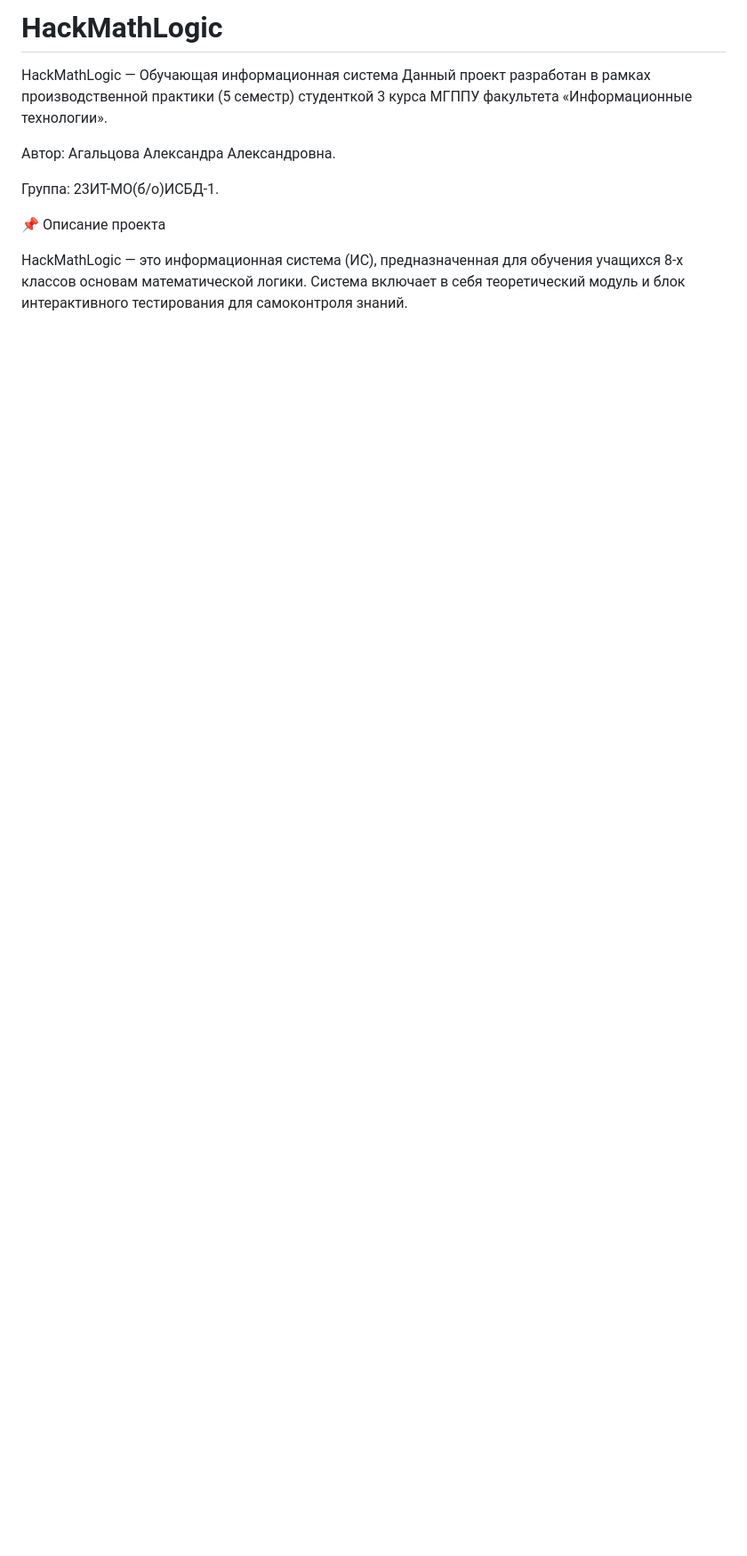
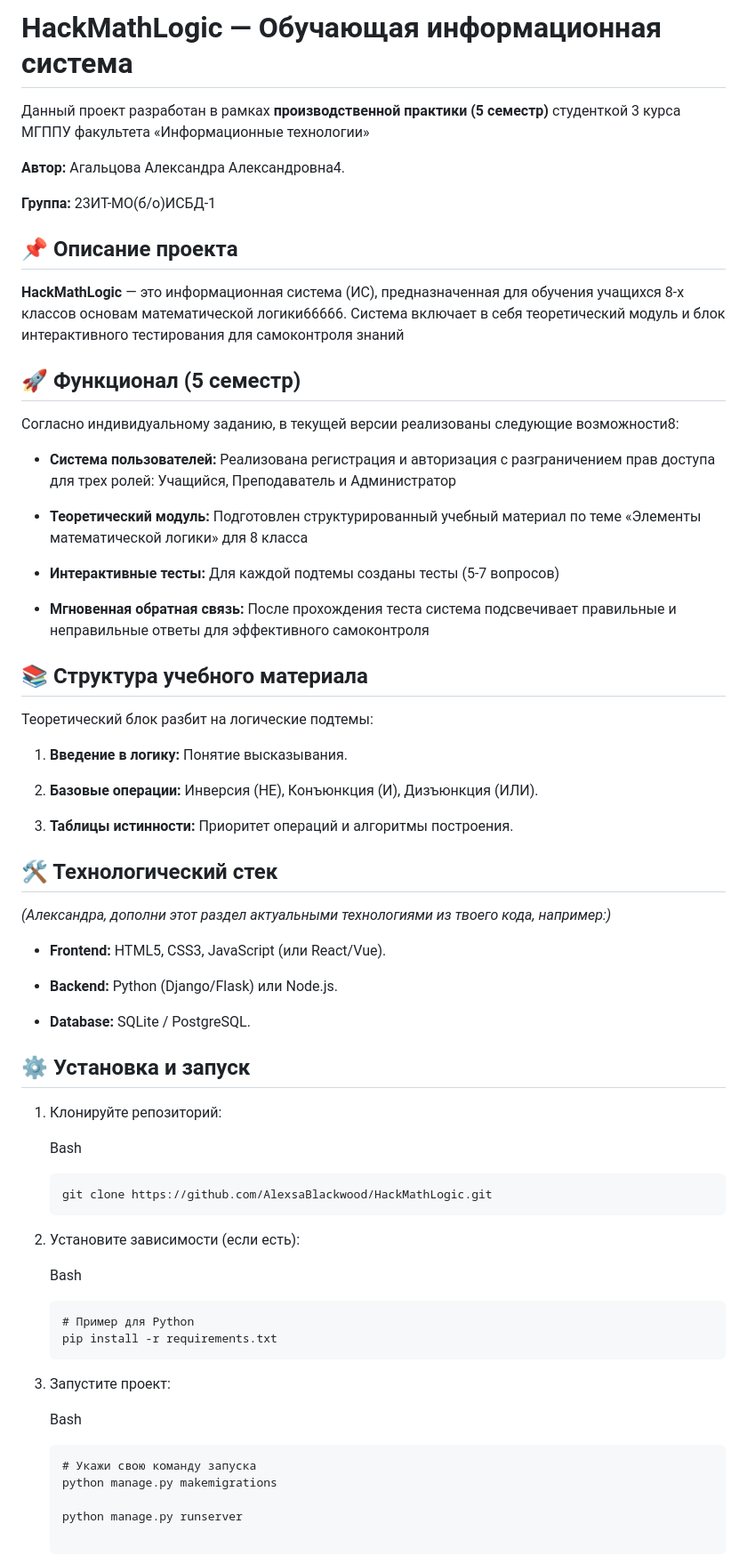
Before and after one commit to AlexsaBlackwood/HackMathLogic, a Markdown page: README.md, the part around one of its changes. Shown at 89% size. Drawn GitHub-style; blank space fills up the shorter version.

Commit message:
Revise README for project description and features
Updated README.md with project details and structure.

````diff
--- a/README.md
+++ b/README.md
@@ -1,17 +1,79 @@
-# HackMathLogic
-HackMathLogic — Обучающая информационная система
-Данный проект разработан в рамках производственной практики (5 семестр) студенткой 3 курса МГППУ факультета «Информационные технологии».
+# HackMathLogic — Обучающая информационная система
+
+Данный проект разработан в рамках **производственной практики (5 семестр)** студенткой 3 курса МГППУ факультета «Информационные технологии»
+
+**Автор:** Агальцова Александра Александровна4.
+
+**Группа:** 23ИТ-МО(б/о)ИСБД-1
+
+## 📌 Описание проекта
+
+**HackMathLogic** — это информационная система (ИС), предназначенная для обучения учащихся 8-х классов основам математической логики66666. Система включает в себя теоретический модуль и блок интерактивного тестирования для самоконтроля знаний
+
+## 🚀 Функционал (5 семестр)
+
+Согласно индивидуальному заданию, в текущей версии реализованы следующие возможности8:
+
+- **Система пользователей:** Реализована регистрация и авторизация с разграничением прав доступа для трех ролей: Учащийся, Преподаватель и Администратор
+
+- **Теоретический модуль:** Подготовлен структурированный учебный материал по теме «Элементы математической логики» для 8 класса
+
+- **Интерактивные тесты:** Для каждой подтемы созданы тесты (5-7 вопросов)
+
+- **Мгновенная обратная связь:** После прохождения теста система подсвечивает правильные и неправильные ответы для эффективного самоконтроля
 
 
+## 📚 Структура учебного материала
+
+Теоретический блок разбит на логические подтемы:
+
+1. **Введение в логику:** Понятие высказывания.
+
+2. **Базовые операции:** Инверсия (НЕ), Конъюнкция (И), Дизъюнкция (ИЛИ).
+
+3. **Таблицы истинности:** Приоритет операций и алгоритмы построения.
 
 
-Автор: Агальцова Александра Александровна.
+## 🛠 Технологический стек
+
+_(Александра, дополни этот раздел актуальными технологиями из твоего кода, например:)_
+
+- **Frontend:** HTML5, CSS3, JavaScript (или React/Vue).
+
+- **Backend:** Python (Django/Flask) или Node.js.
+
+- **Database:** SQLite / PostgreSQL.
 
 
-Группа: 23ИТ-МО(б/о)ИСБД-1.
+## ⚙️ Установка и запуск
 
-📌 Описание проекта
+1. Клонируйте репозиторий:
 
-HackMathLogic — это информационная система (ИС), предназначенная для обучения учащихся 8-х классов основам математической логики. Система включает в себя теоретический модуль и блок интерактивного тестирования для самоконтроля знаний.
+    Bash
+
+    ```
+    git clone https://github.com/AlexsaBlackwood/HackMathLogic.git
+    ```
+
+2. Установите зависимости (если есть):
+
+    Bash
+
+    ```
+    # Пример для Python
+    pip install -r requirements.txt
+    ```
+
+3. Запустите проект:
+
+    Bash
+
+    ```
+    # Укажи свою команду запуска
+    python manage.py makemigrations
+
+    python manage.py runserver
+
+    ```
 
 
````
Also changed, not shown: other parts of README.md (+10 -66 lines).
